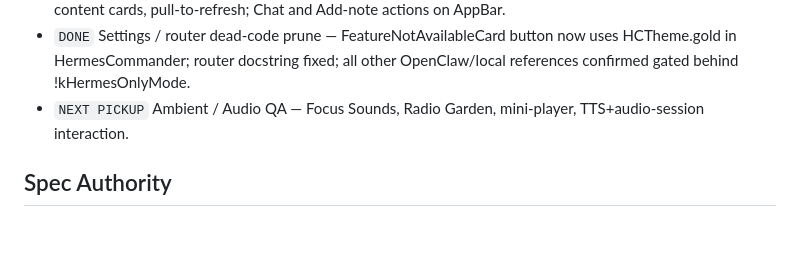
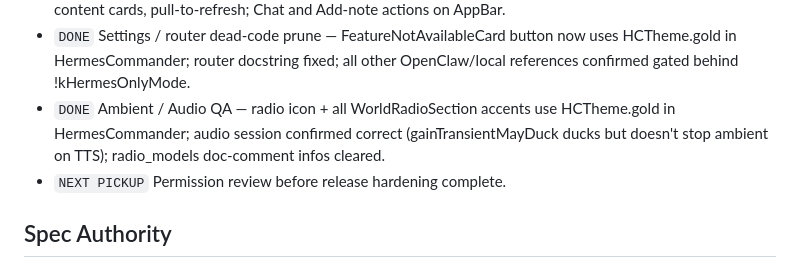
Before and after one commit to alboogycOdR/PocketClaw, a Markdown page: docs/HERMESCOMMANDER_WORK_TASK_LIST.md, the part around the change. GitHub-like rendering; blank space fills up the shorter version.

Commit message:
docs: Ambient QA DONE

```diff
--- a/docs/HERMESCOMMANDER_WORK_TASK_LIST.md
+++ b/docs/HERMESCOMMANDER_WORK_TASK_LIST.md
@@ -87,7 +87,8 @@ This file is the working tracker for the HermesCommander branch. It exists to ma
 - `DONE` flutter analyze warnings cleared — 5 warnings resolved (retired model-ID dead block in model_config.dart, unused import in voice_settings_screen.dart). 0 warnings remain.
 - `DONE` Open-Notebook detail flow — tapping a notebook pushes _NotebookDetailScreen with parallel-fetched source list (/api/notebooks/{id}/sources) and note list (/api/notes?notebook={id}); PDF/URL/text icons, note content cards, pull-to-refresh; Chat and Add-note actions on AppBar.
 - `DONE` Settings / router dead-code prune — FeatureNotAvailableCard button now uses HCTheme.gold in HermesCommander; router docstring fixed; all other OpenClaw/local references confirmed gated behind !kHermesOnlyMode.
-- `NEXT PICKUP` Ambient / Audio QA — Focus Sounds, Radio Garden, mini-player, TTS+audio-session interaction.
+- `DONE` Ambient / Audio QA — radio icon + all WorldRadioSection accents use HCTheme.gold in HermesCommander; audio session confirmed correct (gainTransientMayDuck ducks but doesn't stop ambient on TTS); radio_models doc-comment infos cleared.
+- `NEXT PICKUP` Permission review before release hardening complete.
 
 ## Spec Authority
 
```
